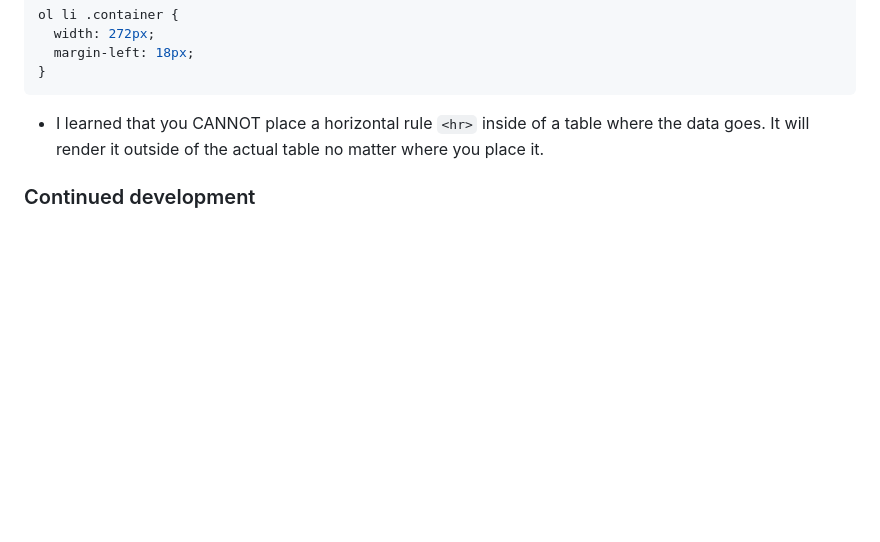
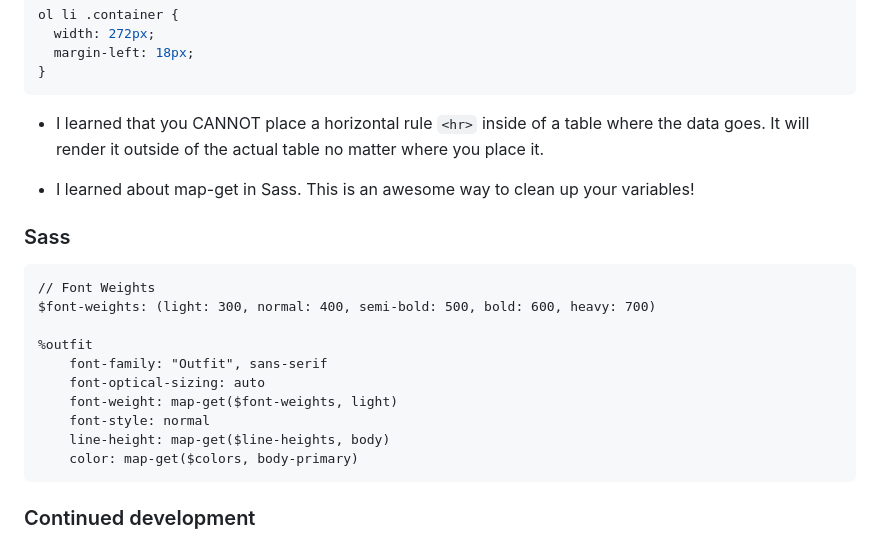
Before and after one commit to stevexero/recipepage, a Markdown page: README.md, the part around the change. Rendered like a GitHub page; blank space fills up the shorter version.

````diff
--- a/README.md
+++ b/README.md
@@ -221,6 +221,23 @@ ol li .container {
 
 - I learned that you CANNOT place a horizontal rule `<hr>` inside of a table where the data goes. It will render it outside of the actual table no matter where you place it.
 
+- I learned about map-get in Sass. This is an awesome way to clean up your variables!
+
+### Sass
+
+```
+// Font Weights
+$font-weights: (light: 300, normal: 400, semi-bold: 500, bold: 600, heavy: 700)
+
+%outfit
+    font-family: "Outfit", sans-serif
+    font-optical-sizing: auto
+    font-weight: map-get($font-weights, light)
+    font-style: normal
+    line-height: map-get($line-heights, body)
+    color: map-get($colors, body-primary)
+```
+
 ### Continued development
 
 Use this section to outline areas that you want to continue focusing on in future projects. These could be concepts you're still not completely comfortable with or techniques you found useful that you want to refine and perfect.
````
